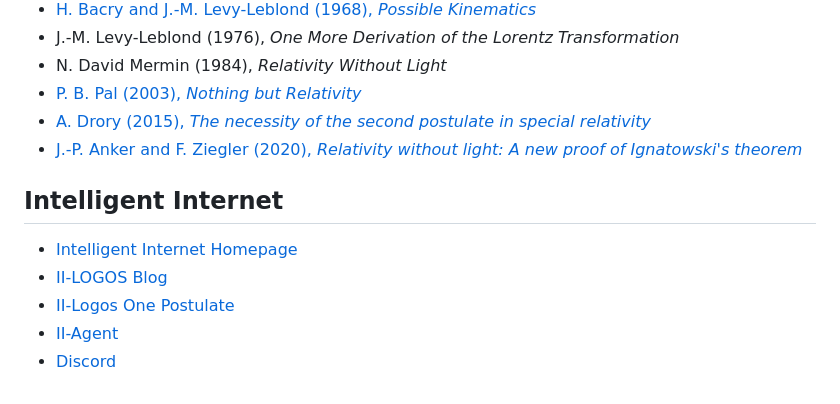
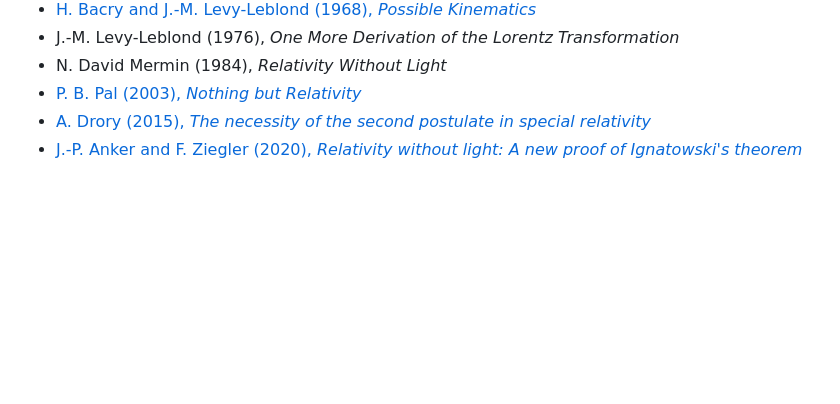
Before and after one commit to rishistyping/ii-logos-one-postulate, a Markdown page: README.md, the part around the change. Rendered like a GitHub page; blank space fills up the shorter version.

Commit message:
Remove redundant Intelligent Internet footer links

```diff
--- a/README.md
+++ b/README.md
@@ -317,11 +317,3 @@ Contributions: see [`CONTRIBUTING.md`](CONTRIBUTING.md). This repository is not
 - [P. B. Pal (2003), *Nothing but Relativity*](https://arxiv.org/abs/physics/0302045)
 - [A. Drory (2015), *The necessity of the second postulate in special relativity*](https://arxiv.org/abs/1412.4018)
 - [J.-P. Anker and F. Ziegler (2020), *Relativity without light: A new proof of Ignatowski's theorem*](https://arxiv.org/abs/2007.09301)
-
-## Intelligent Internet
-
-- [Intelligent Internet Homepage](https://ii.inc)
-- [II-LOGOS Blog](https://ii.inc/web/blog/post/logos)
-- [II-Logos One Postulate](https://op.ii.inc/)
-- [II-Agent](https://agent.ii.inc)
-- [Discord](https://discord.gg/yDWPsshPHB)
```
